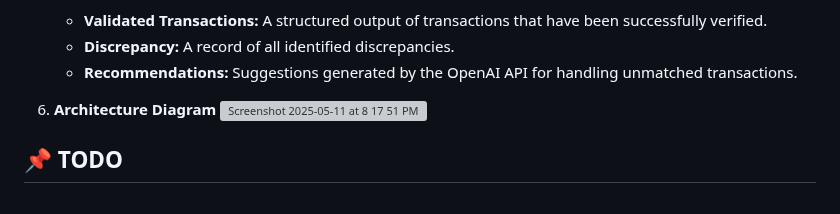
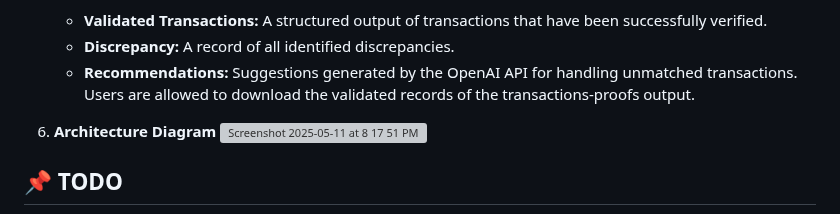
Before and after one commit to dukersss13/receipt_validator, a Markdown page: README.md, the part around the change. GitHub-like rendering; grey boxes are pictures that could not be loaded.

```diff
--- a/README.md
+++ b/README.md
@@ -37,6 +37,7 @@ The system consists of the following key components:
     * **Validated Transactions:** A structured output of transactions that have been successfully verified.
     * **Discrepancy:** A record of all identified discrepancies.
     * **Recommendations:** Suggestions generated by the OpenAI API for handling unmatched transactions.
+  Users are allowed to download the validated records of the transactions-proofs output.
 
 6. **Architecture Diagram**
   ![Screenshot 2025-05-11 at 8 17 51 PM](https://github.com/user-attachments/assets/4fc54556-c0d1-43ff-9108-4a9b064a7701)
```
